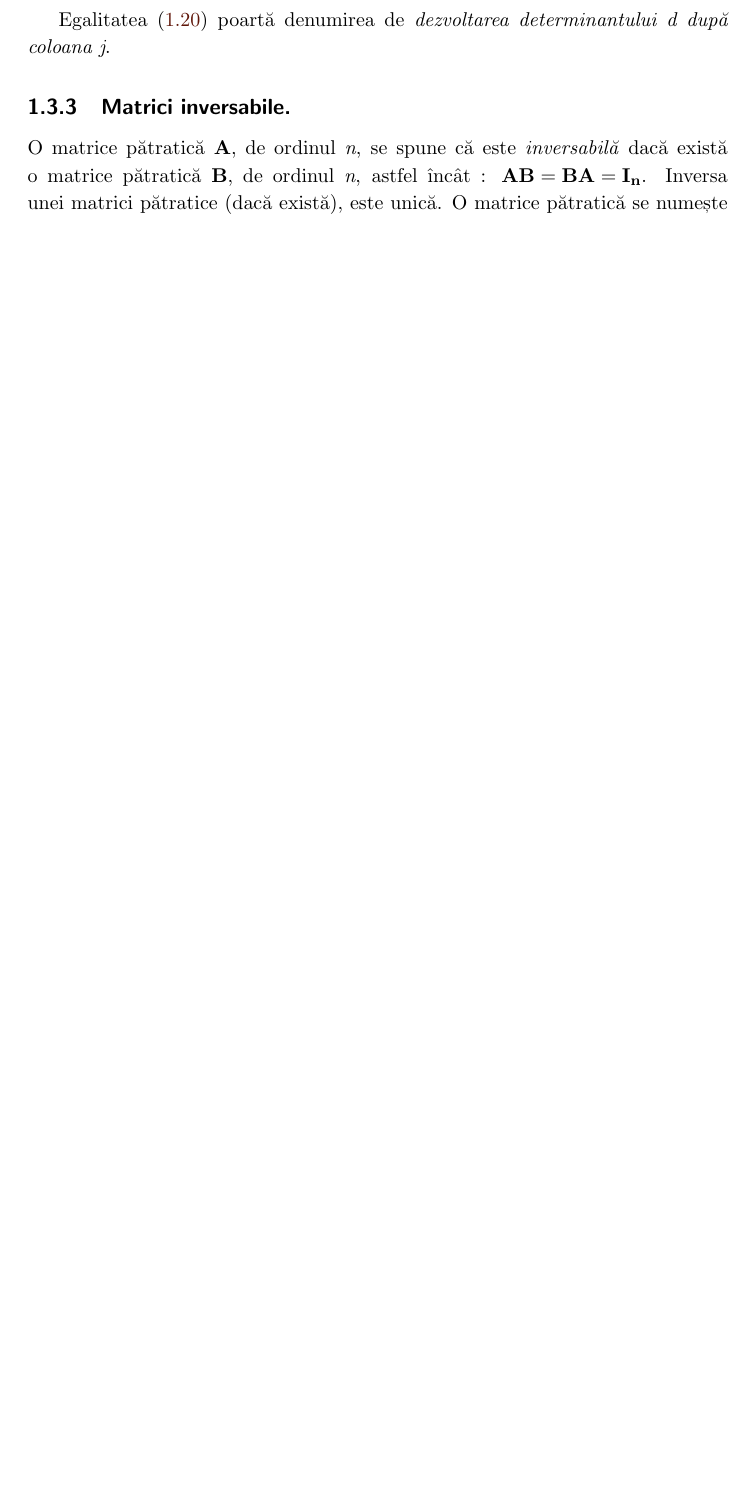
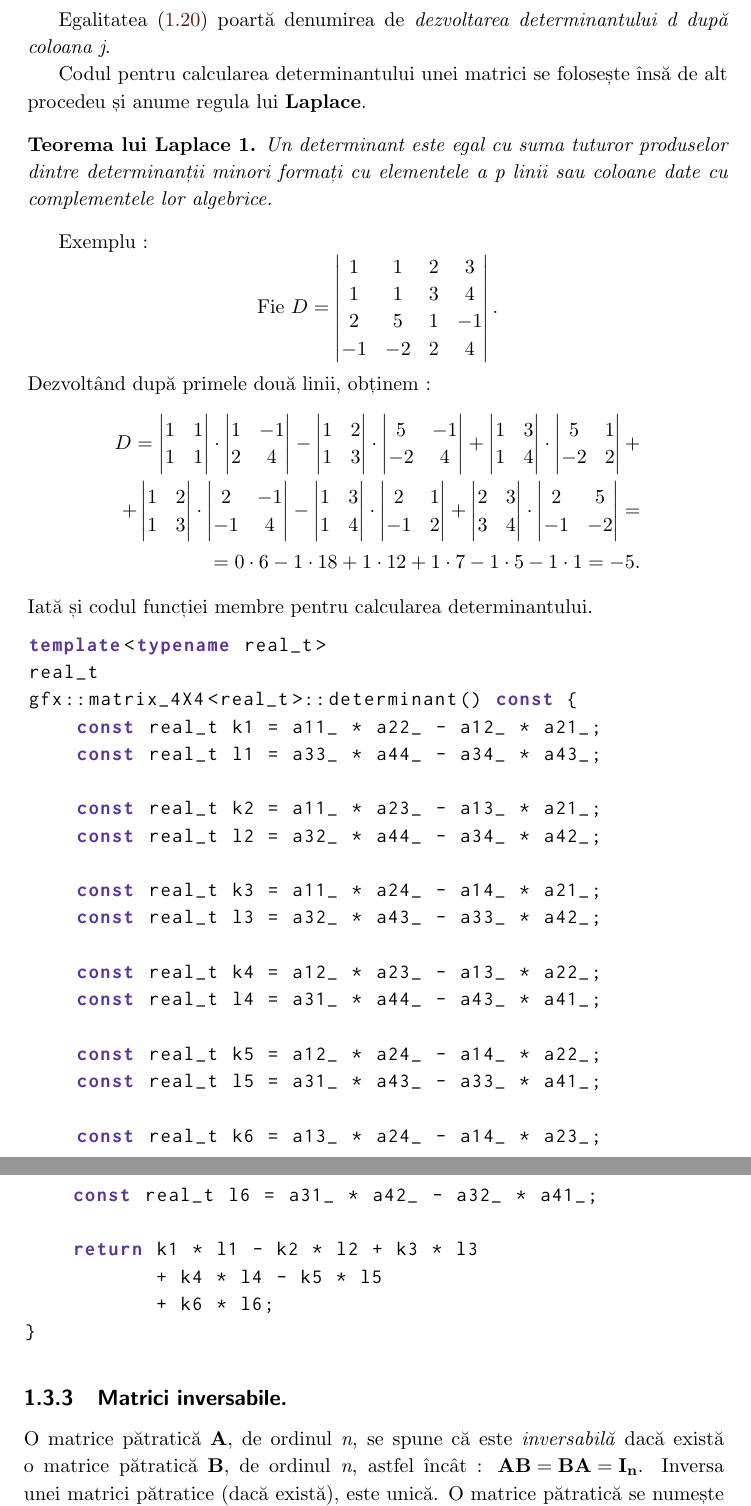
Before and after one commit to adihodos/lucrare_licenta, a LaTeX book (lucrare_main.tex, which reads capitolul1/matrici.tex): part of page 23 of 30 before the commit and two parts of pages 23 and 24 of 30 after it, the two joined at a grey line, cut so that both start at the same text, the shorter picture padded with empty space. Compiled offline with pdfLaTeX.

Commit message:
updated determinants and matrices chapter

```diff
--- a/capitolul1/matrici.tex
+++ b/capitolul1/matrici.tex
@@ -246,6 +246,110 @@ $1 \leq j \leq n$ are loc egalitatea :
 Egalitatea \eqref{mat:det_compute2} poartă denumirea de \textit{dezvoltarea
 determinantului d după coloana j}.
 
+Codul pentru calcularea determinantului unei matrici se folosește însă de alt
+procedeu și anume regula lui \textbf{Laplace}.
+\newtheorem{th_laplace_rule}{Teorema lui Laplace}
+\begin{th_laplace_rule}
+Un determinant este egal cu suma tuturor produselor dintre determinanții minori
+formați cu elementele a \textit{p} linii sau coloane date cu complementele lor
+algebrice.
+\end{th_laplace_rule}
+Exemplu :
+\begin{equation*}
+\text{Fie } D =
+\begin{vmatrix}
+1 & 1 & 2 & 3 \\
+1 & 1 & 3 & 4 \\
+2 & 5 & 1 & -1 \\
+-1 & -2 & 2 & 4
+\end{vmatrix}.
+\end{equation*}
+Dezvoltând după primele două linii, obținem :
+\begin{align*}
+D =
+\begin{vmatrix}
+1 & 1 \\
+1 & 1
+\end{vmatrix} \cdot
+\begin{vmatrix}
+1 & -1 \\
+2 & 4
+\end{vmatrix} -
+\begin{vmatrix}
+1 & 2 \\
+1 & 3
+\end{vmatrix} \cdot
+\begin{vmatrix}
+5 & -1 \\
+-2 & 4
+\end{vmatrix} +
+\begin{vmatrix}
+1 & 3 \\
+1 & 4
+\end{vmatrix} \cdot
+\begin{vmatrix}
+5 & 1 \\
+-2 & 2
+\end{vmatrix} + \\ +
+\begin{vmatrix}
+1 & 2 \\
+1 & 3
+\end{vmatrix} \cdot
+\begin{vmatrix}
+2 & -1 \\
+-1 & 4
+\end{vmatrix} -
+\begin{vmatrix}
+1 & 3 \\
+1 & 4
+\end{vmatrix} \cdot
+\begin{vmatrix}
+2 & 1 \\
+-1 & 2
+\end{vmatrix} +
+\begin{vmatrix}
+2 & 3 \\
+3 & 4
+\end{vmatrix} \cdot
+\begin{vmatrix}
+2 & 5 \\
+-1 & -2
+\end{vmatrix} = \\
+= 0 \cdot 6 - 1 \cdot 18 + 1 \cdot 12 + 1 \cdot 7 - 1 \cdot 5 - 1 \cdot 1
+= -5.
+\end{align*}
+
+\noindent
+Iată și codul funcției membre pentru calcularea determinantului.
+\begin{lstlisting}[]
+template<typename real_t>
+real_t
+gfx::matrix_4X4<real_t>::determinant() const {
+    const real_t k1 = a11_ * a22_ - a12_ * a21_;
+    const real_t l1 = a33_ * a44_ - a34_ * a43_;
+
+    const real_t k2 = a11_ * a23_ - a13_ * a21_;
+    const real_t l2 = a32_ * a44_ - a34_ * a42_;
+
+    const real_t k3 = a11_ * a24_ - a14_ * a21_;
+    const real_t l3 = a32_ * a43_ - a33_ * a42_;
+
+    const real_t k4 = a12_ * a23_ - a13_ * a22_;
+    const real_t l4 = a31_ * a44_ - a43_ * a41_;
+
+    const real_t k5 = a12_ * a24_ - a14_ * a22_;
+    const real_t l5 = a31_ * a43_ - a33_ * a41_;
+
+    const real_t k6 = a13_ * a24_ - a14_ * a23_;
+    const real_t l6 = a31_ * a42_ - a32_ * a41_;
+
+    return k1 * l1 - k2 * l2 + k3 * l3
+           + k4 * l4 - k5 * l5
+           + k6 * l6;
+}
+
+\end{lstlisting}
+
 \subsection{Matrici inversabile.}
 \label{ch1:sec_matrix:sub_matrix_inverse}
 
```
